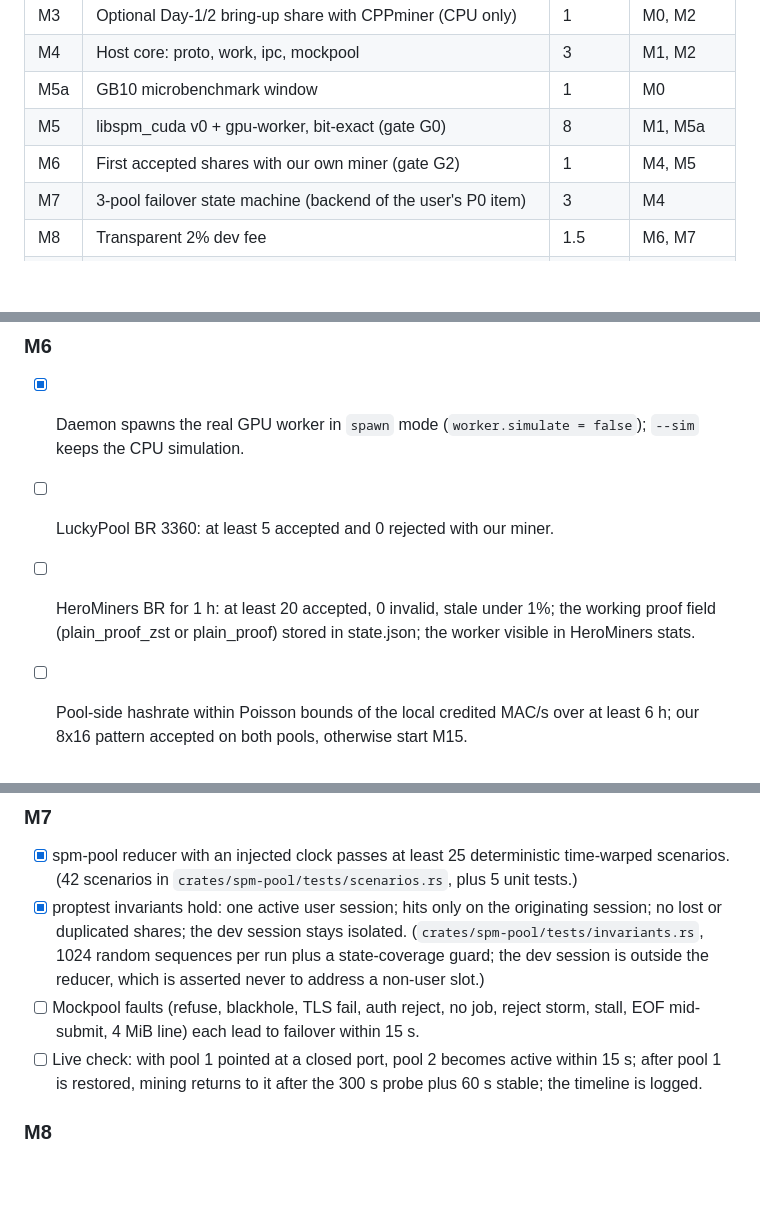
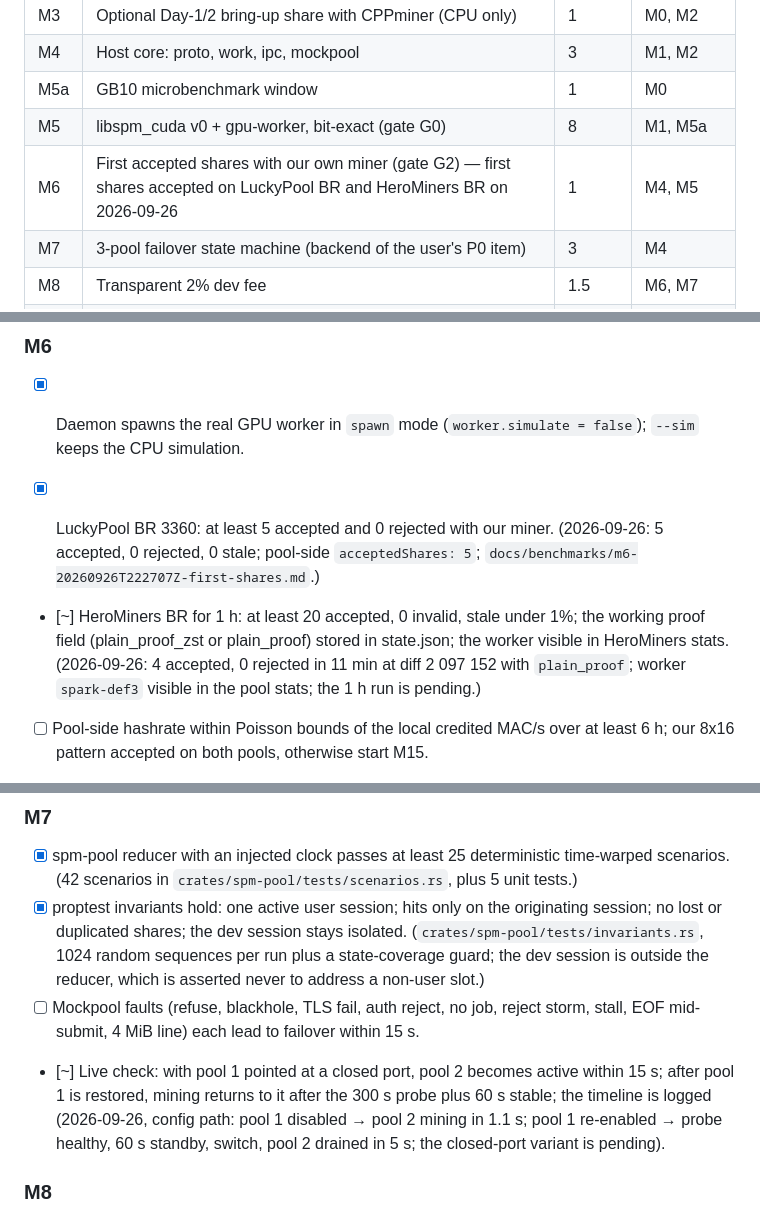
Before and after one commit to xXGuilasXx/spark-pearl-miner, a Markdown page: TODO.md, 3 parts joined by grey strips. Rendered like a GitHub page; blank space fills up the shorter version.

```diff
--- a/TODO.md
+++ b/TODO.md
@@ -16,7 +16,7 @@ Status legend: `[ ]` open · `[x]` done · `[~]` in progress. Milestone ids (M0
 | M4 | Host core: proto, work, ipc, mockpool | 3 | M1, M2 |
 | M5a | GB10 microbenchmark window | 1 | M0 |
 | M5 | libspm_cuda v0 + gpu-worker, bit-exact (gate G0) | 8 | M1, M5a |
-| M6 | First accepted shares with our own miner (gate G2) | 1 | M4, M5 |
+| M6 | First accepted shares with our own miner (gate G2) — first shares accepted on LuckyPool BR and HeroMiners BR on 2026-09-26 | 1 | M4, M5 |
 | M7 | 3-pool failover state machine (backend of the user's P0 item) | 3 | M4 |
 | M8 | Transparent 2% dev fee | 1.5 | M6, M7 |
 | M9 | Daemon API + web GUI EN/PT-BR + systemd/desktop + spark-modo contrib (frontend of the user's P0 item) | 4 | M7 |
@@ -100,8 +100,8 @@ Status legend: `[ ]` open · `[x]` done · `[~]` in progress. Milestone ids (M0
 ### M6
 - [x] Daemon spawns the real GPU worker in `spawn` mode (`worker.simulate = false`); `--sim` keeps the CPU simulation.
 
-- [ ] LuckyPool BR 3360: at least 5 accepted and 0 rejected with our miner.
-- [ ] HeroMiners BR for 1 h: at least 20 accepted, 0 invalid, stale under 1%; the working proof field (plain_proof_zst or plain_proof) stored in state.json; the worker visible in HeroMiners stats.
+- [x] LuckyPool BR 3360: at least 5 accepted and 0 rejected with our miner. (2026-09-26: 5 accepted, 0 rejected, 0 stale; pool-side `acceptedShares: 5`; `docs/benchmarks/m6-20260926T222707Z-first-shares.md`.)
+- [~] HeroMiners BR for 1 h: at least 20 accepted, 0 invalid, stale under 1%; the working proof field (plain_proof_zst or plain_proof) stored in state.json; the worker visible in HeroMiners stats. (2026-09-26: 4 accepted, 0 rejected in 11 min at diff 2 097 152 with `plain_proof`; worker `spark-def3` visible in the pool stats; the 1 h run is pending.)
 - [ ] Pool-side hashrate within Poisson bounds of the local credited MAC/s over at least 6 h; our 8x16 pattern accepted on both pools, otherwise start M15.
 
 ### M7
@@ -109,7 +109,7 @@ Status legend: `[ ]` open · `[x]` done · `[~]` in progress. Milestone ids (M0
 - [x] spm-pool reducer with an injected clock passes at least 25 deterministic time-warped scenarios. (42 scenarios in `crates/spm-pool/tests/scenarios.rs`, plus 5 unit tests.)
 - [x] proptest invariants hold: one active user session; hits only on the originating session; no lost or duplicated shares; the dev session stays isolated. (`crates/spm-pool/tests/invariants.rs`, 1024 random sequences per run plus a state-coverage guard; the dev session is outside the reducer, which is asserted never to address a non-user slot.)
 - [ ] Mockpool faults (refuse, blackhole, TLS fail, auth reject, no job, reject storm, stall, EOF mid-submit, 4 MiB line) each lead to failover within 15 s.
-- [ ] Live check: with pool 1 pointed at a closed port, pool 2 becomes active within 15 s; after pool 1 is restored, mining returns to it after the 300 s probe plus 60 s stable; the timeline is logged.
+- [~] Live check: with pool 1 pointed at a closed port, pool 2 becomes active within 15 s; after pool 1 is restored, mining returns to it after the 300 s probe plus 60 s stable; the timeline is logged (2026-09-26, config path: pool 1 disabled → pool 2 mining in 1.1 s; pool 1 re-enabled → probe healthy, 60 s standby, switch, pool 2 drained in 5 s; the closed-port variant is pending).
 
 ### M8
 
```
Also changed, not shown: TODO.pt-BR.md (+1 -4 lines), docs/benchmarks/m6-20260926T222707Z-first-shares.md (added, +21 -0 lines).
